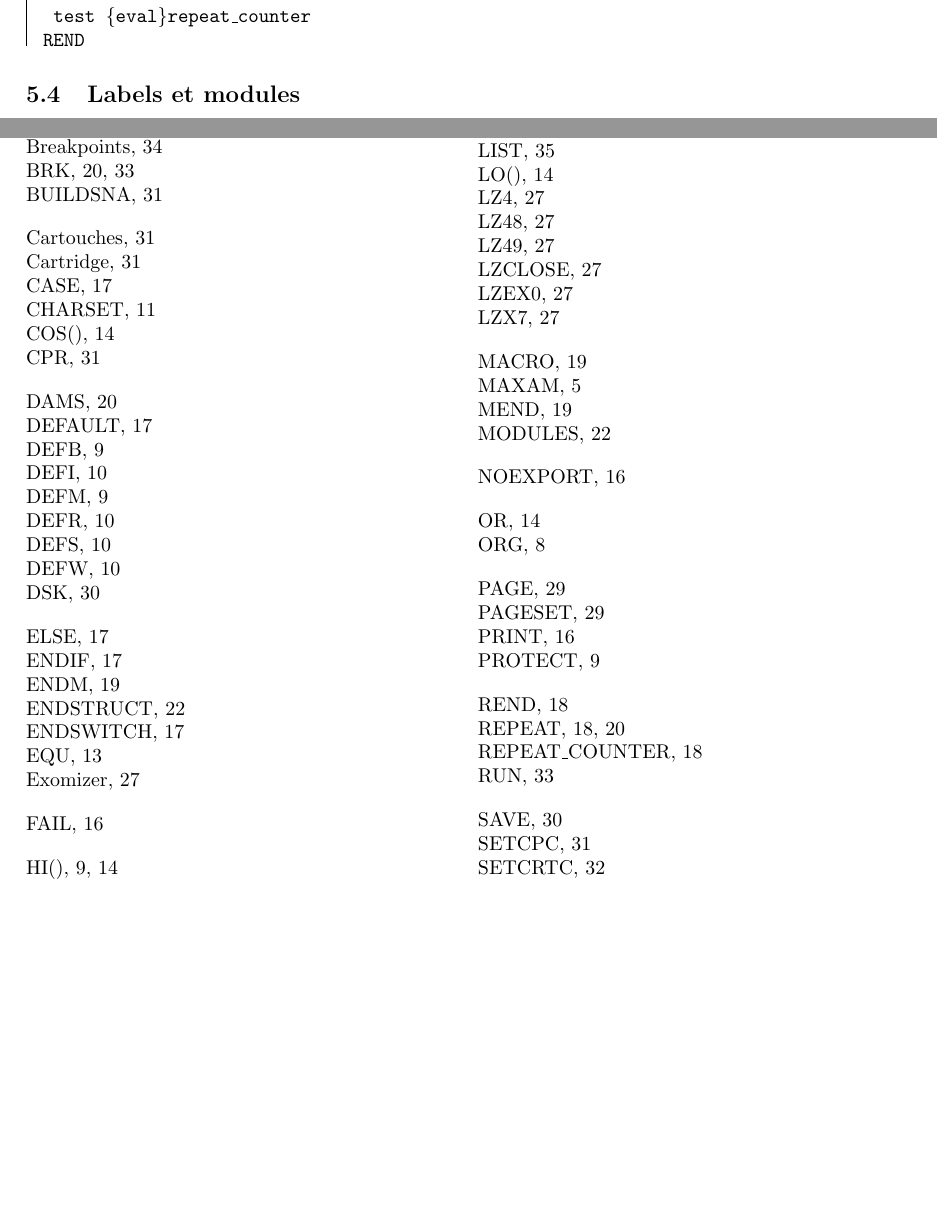
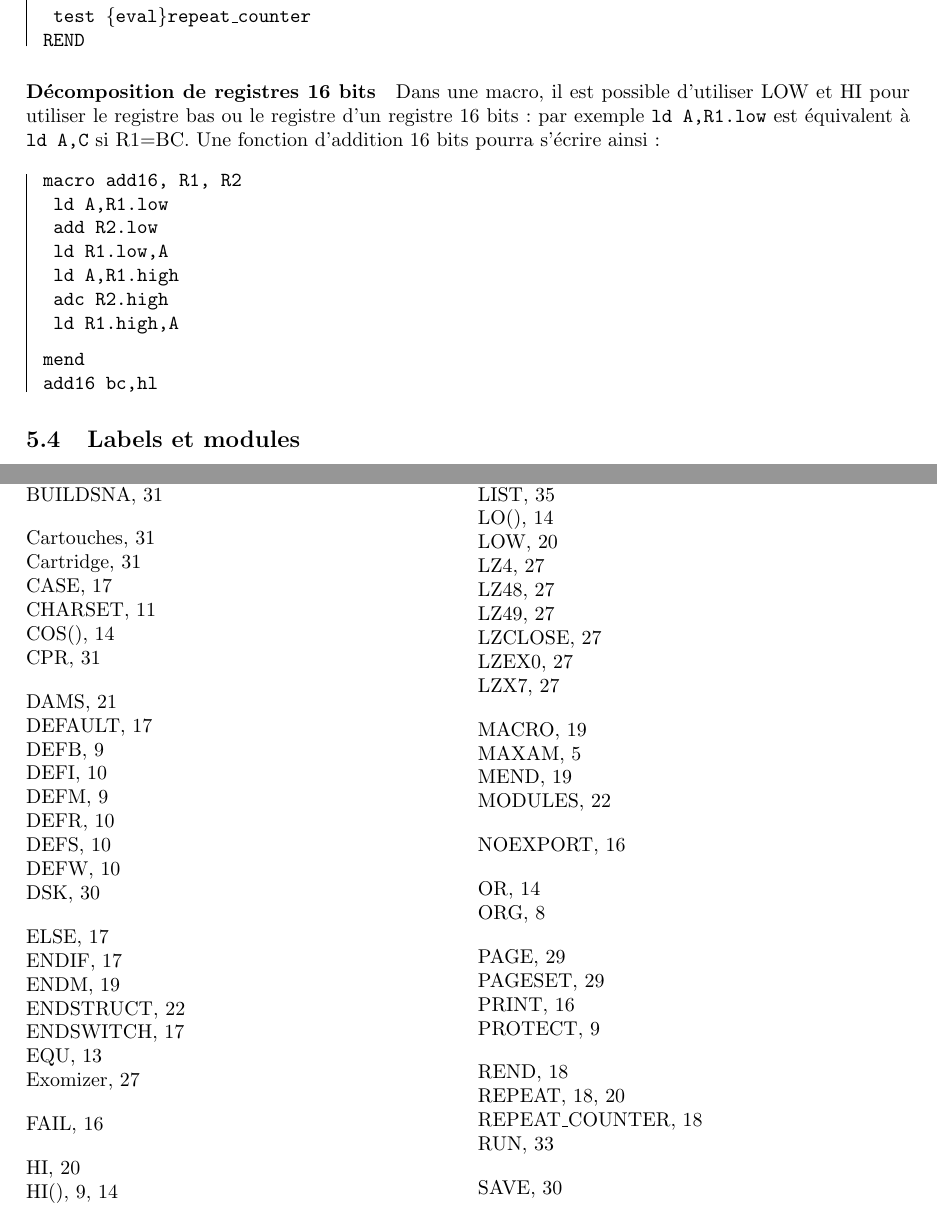
Before and after one commit to sikorama/rasm-doc, a LaTeX document (src/rasm_fr.tex, which reads src/macros.tex): two parts of pages 23 and 53 of 54, joined at a grey line, cut so that both start at the same text, the shorter picture padded with empty space. Compiled offline with pdfLaTeX.

Commit message:
issue #2 : Décomposition de reg 16 bits dans les macros

```diff
--- a/src/macros.tex
+++ b/src/macros.tex
@@ -87,3 +87,30 @@ REPEAT 2
 \ test \{eval\}repeat\_counter
 REND
 \end{code}
+\paragraph{\xlang{Décomposition de registres 16 bits}{Separating Low an Hi bytes of a 16bit register}}\index{LOW}\index{HI}
+
+\begin{xfr}
+Dans une macro, il est possible d'utiliser LOW et HI pour utiliser le registre bas ou le registre d'un registre 16 bits:
+par exemple \texttt{ld A,{R1}.low}  est équivalent à \texttt{ld A,C} si R1=BC.
+Une fonction d'addition 16 bits pourra s'écrire ainsi:
+\end{xfr}
+
+\begin{xen}
+Inside a Macro, it is possible to use LOW or HI for using the lower or the higher part of a 16 bit register.
+For example, \texttt{ld A,{R1}.low} is identical to \texttt{ld A,C} if R1=BC.
+A macro for adding two 16 bits register can be written like this:
+\end{xen}
+
+\begin{code}
+macro add16, R1, R2
+\ ld A,{R1}.low
+\ add {R2}.low
+\ ld {R1}.low,A
+\ ld A,{R1}.high
+\ adc {R2}.high
+\ ld {R1}.high,A
+\medskip
+mend
+
+add16 bc,hl
+\end{code}
```
